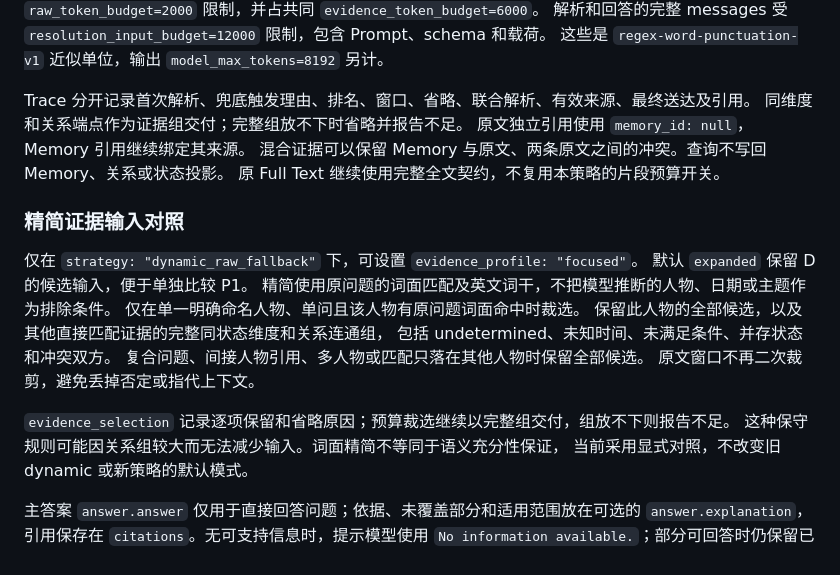
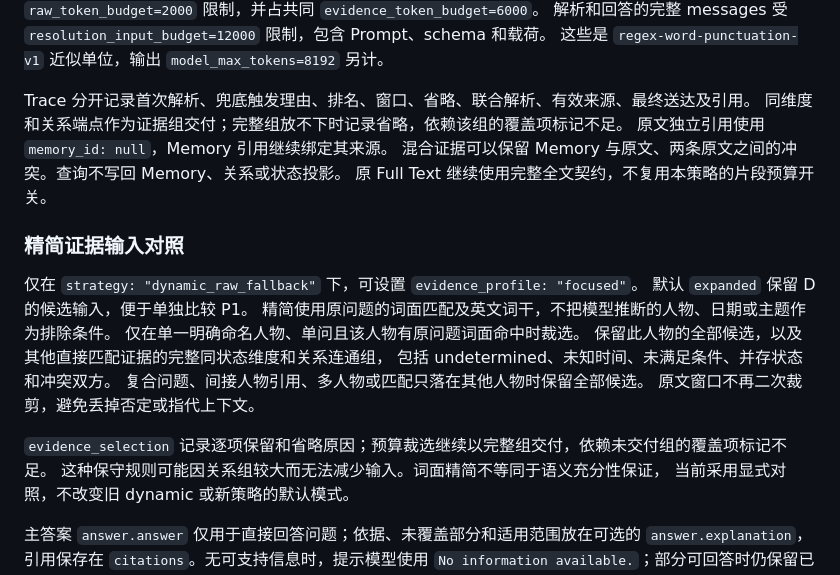
Before and after one commit to kenqia/locomo-dynamic-memory, a Markdown page: docs/app/querying.md, the part around the change. Drawn GitHub-style.

```diff
--- a/docs/app/querying.md
+++ b/docs/app/querying.md
@@ -74,7 +74,7 @@ BM25 最多取3个中心，同 session 前后各1轮，去重后最多9轮；超
 这些是 `regex-word-punctuation-v1` 近似单位，输出 `model_max_tokens=8192` 另计。
 
 Trace 分开记录首次解析、兜底触发理由、排名、窗口、省略、联合解析、有效来源、最终送达及引用。
-同维度和关系端点作为证据组交付；完整组放不下时省略并报告不足。
+同维度和关系端点作为证据组交付；完整组放不下时记录省略，依赖该组的覆盖项标记不足。
 原文独立引用使用 `memory_id: null`，Memory 引用继续绑定其来源。
 混合证据可以保留 Memory 与原文、两条原文之间的冲突。查询不写回 Memory、关系或状态投影。
 原 Full Text 继续使用完整全文契约，不复用本策略的片段预算开关。
@@ -90,7 +90,7 @@ Trace 分开记录首次解析、兜底触发理由、排名、窗口、省略
 复合问题、间接人物引用、多人物或匹配只落在其他人物时保留全部候选。
 原文窗口不再二次裁剪，避免丢掉否定或指代上下文。
 
-`evidence_selection` 记录逐项保留和省略原因；预算裁选继续以完整组交付，组放不下则报告不足。
+`evidence_selection` 记录逐项保留和省略原因；预算裁选继续以完整组交付，依赖未交付组的覆盖项标记不足。
 这种保守规则可能因关系组较大而无法减少输入。词面精简不等同于语义充分性保证，
 当前采用显式对照，不改变旧 dynamic 或新策略的默认模式。
 
```
Also changed, not shown: experiments/issue-15-answer-output/validation.md (+12 -1 lines).
